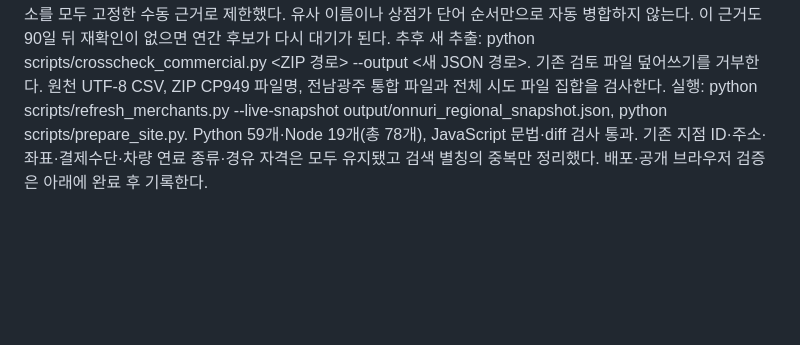
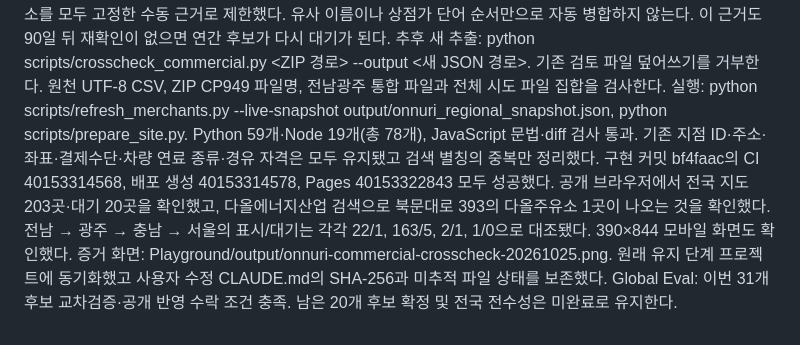
Before and after one commit to pcwin21-alt/gwangju-gas-map, a Markdown page: docs/COMMERCIAL_CROSSCHECK_20261025.md, the part around the change. Rendered like a GitHub page; blank space fills up the shorter version.

Commit message:
Record public verification of commercial registry reconciliation

```diff
--- a/docs/COMMERCIAL_CROSSCHECK_20261025.md
+++ b/docs/COMMERCIAL_CROSSCHECK_20261025.md
@@ -61,4 +61,4 @@ output/verified_fuel_evidence.json에 근거 11건을 추가했다(기존 2건
 법인명 연결은 연간 원문 상호·상점가·지역·품목과 현행 ID·상호·상점가·주소를 모두 고정한 수동 근거로 제한했다. 유사 이름이나 상점가 단어 순서만으로 자동 병합하지 않는다. 이 근거도 90일 뒤 재확인이 없으면 연간 후보가 다시 대기가 된다.
 추후 새 추출: python scripts/crosscheck_commercial.py <ZIP 경로> --output <새 JSON 경로>. 기존 검토 파일 덮어쓰기를 거부한다. 원천 UTF-8 CSV, ZIP CP949 파일명, 전남광주 통합 파일과 전체 시도 파일 집합을 검사한다.
 실행: python scripts/refresh_merchants.py --live-snapshot output/onnuri_regional_snapshot.json, python scripts/prepare_site.py. Python 59개·Node 19개(총 78개), JavaScript 문법·diff 검사 통과. 기존 지점 ID·주소·좌표·결제수단·차량 연료 종류·경유 자격은 모두 유지됐고 검색 별칭의 중복만 정리했다.
-배포·공개 브라우저 검증은 아래에 완료 후 기록한다.
+구현 커밋 bf4faac의 CI 40153314568, 배포 생성 40153314578, Pages 40153322843 모두 성공했다. 공개 브라우저에서 전국 지도 203곳·대기 20곳을 확인했고, 다올에너지산업 검색으로 북문대로 393의 다올주유소 1곳이 나오는 것을 확인했다. 전남 → 광주 → 충남 → 서울의 표시/대기는 각각 22/1, 163/5, 2/1, 1/0으로 대조됐다. 390×844 모바일 화면도 확인했다. 증거 화면: Playground/output/onnuri-commercial-crosscheck-20261025.png. 원래 유지 단계 프로젝트에 동기화했고 사용자 수정 CLAUDE.md의 SHA-256과 미추적 파일 상태를 보존했다. Global Eval: 이번 31개 후보 교차검증·공개 반영 수락 조건 충족. 남은 20개 후보 확정 및 전국 전수성은 미완료로 유지한다.
```
